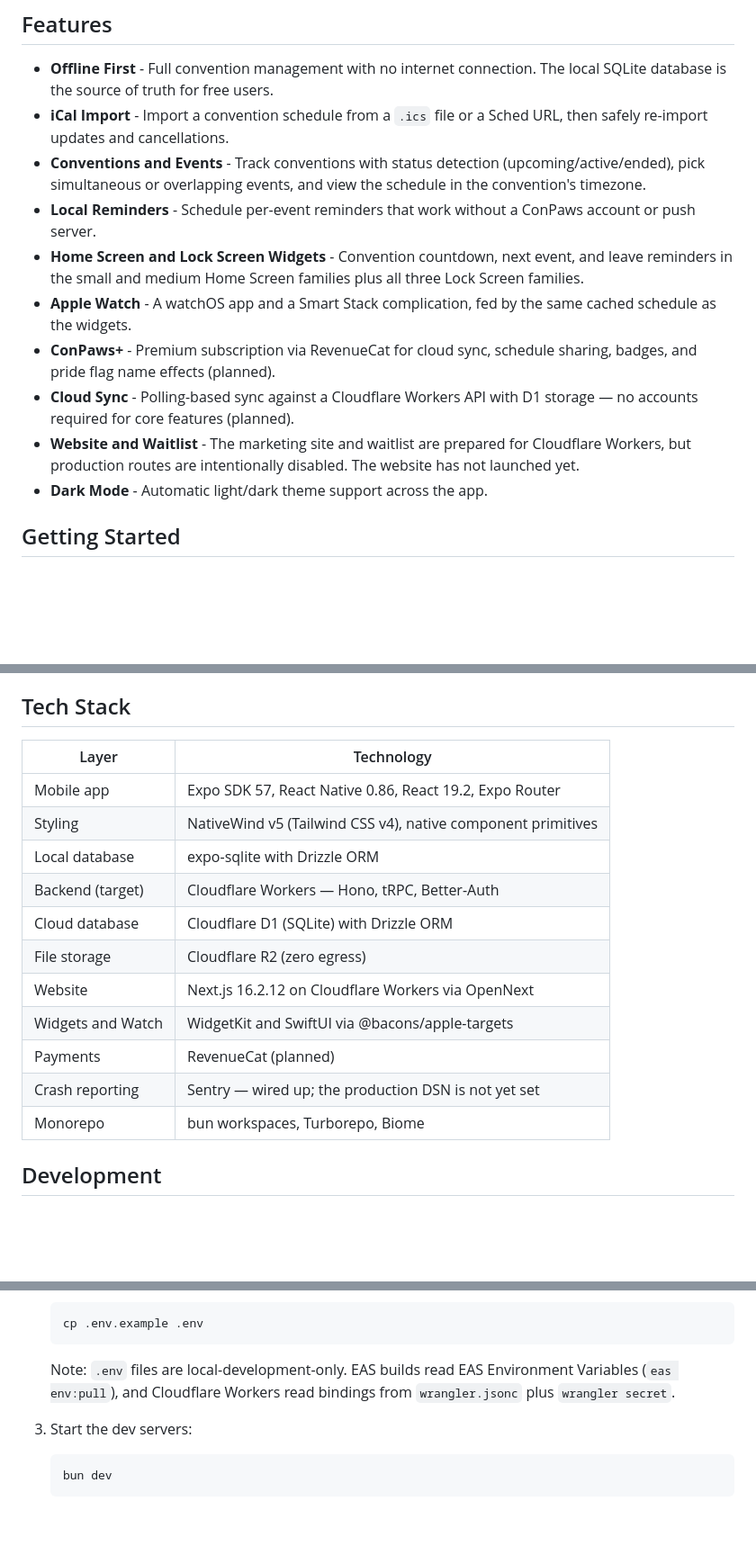
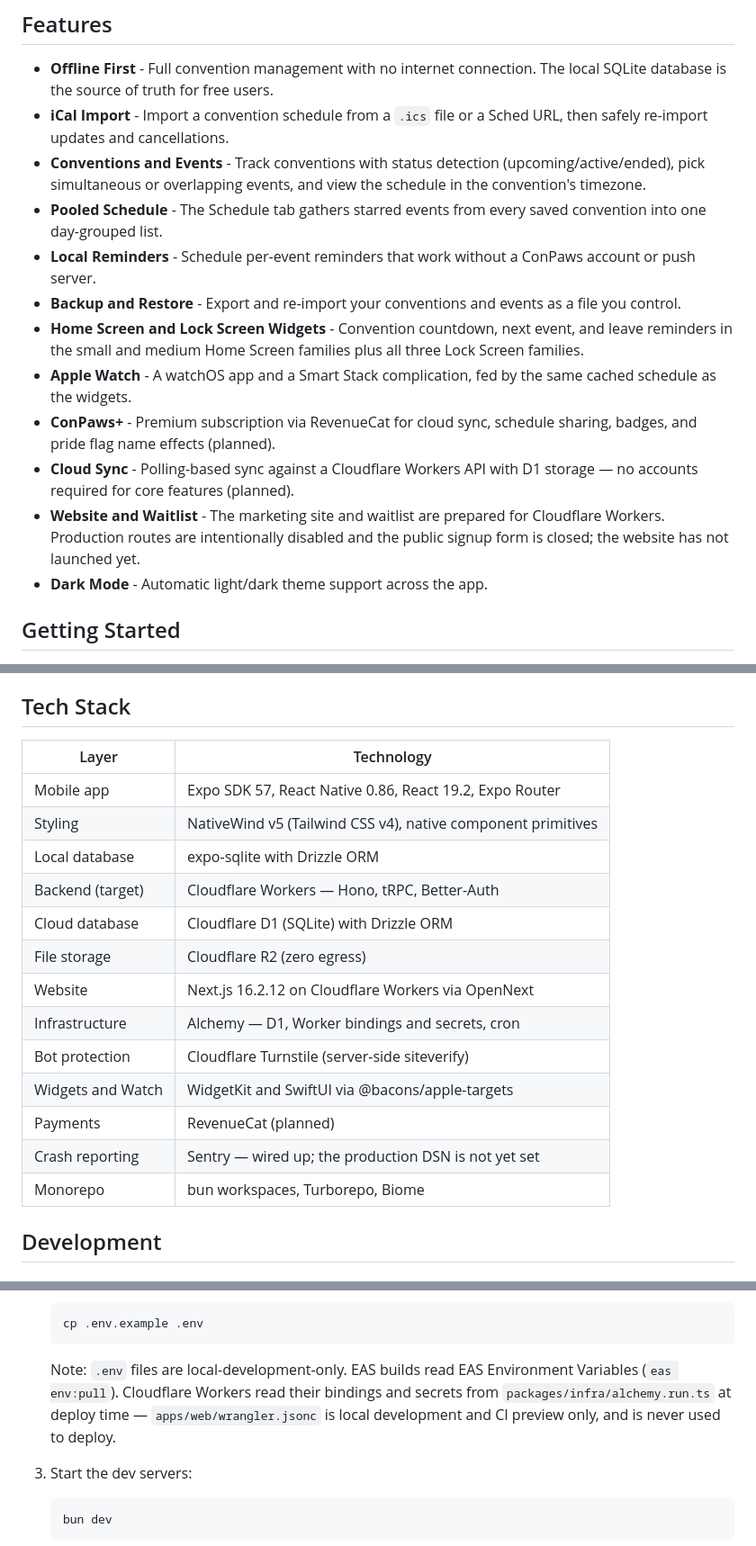
Before and after one commit to MrDemonWolf/conpaws, a Markdown page: README.md, 3 parts joined by grey strips. Shown at 90% size. GitHub-like rendering; blank space fills up the shorter version.

````diff
--- a/README.md
+++ b/README.md
@@ -19,8 +19,12 @@ Never miss a panel again.
 - **Conventions and Events** - Track conventions with status detection
   (upcoming/active/ended), pick simultaneous or overlapping events, and
   view the schedule in the convention's timezone.
+- **Pooled Schedule** - The Schedule tab gathers starred events from every
+  saved convention into one day-grouped list.
 - **Local Reminders** - Schedule per-event reminders that work without a
   ConPaws account or push server.
+- **Backup and Restore** - Export and re-import your conventions and
+  events as a file you control.
 - **Home Screen and Lock Screen Widgets** - Convention countdown, next
   event, and leave reminders in the small and medium Home Screen families
   plus all three Lock Screen families.
@@ -31,8 +35,8 @@ Never miss a panel again.
 - **Cloud Sync** - Polling-based sync against a Cloudflare Workers API
   with D1 storage — no accounts required for core features (planned).
 - **Website and Waitlist** - The marketing site and waitlist are prepared
-  for Cloudflare Workers, but production routes are intentionally disabled.
-  The website has not launched yet.
+  for Cloudflare Workers. Production routes are intentionally disabled and
+  the public signup form is closed; the website has not launched yet.
 - **Dark Mode** - Automatic light/dark theme support across the app.
 
 ## Getting Started
@@ -61,19 +65,21 @@ Never miss a panel again.
 
 ## Tech Stack
 
-| Layer            | Technology                                                       |
-| ---------------- | ---------------------------------------------------------------- |
-| Mobile app       | Expo SDK 57, React Native 0.86, React 19.2, Expo Router             |
-| Styling          | NativeWind v5 (Tailwind CSS v4), native component primitives     |
-| Local database   | expo-sqlite with Drizzle ORM                                     |
-| Backend (target) | Cloudflare Workers — Hono, tRPC, Better-Auth                     |
-| Cloud database   | Cloudflare D1 (SQLite) with Drizzle ORM                          |
-| File storage     | Cloudflare R2 (zero egress)                                      |
-| Website          | Next.js 16.2.12 on Cloudflare Workers via OpenNext               |
-| Widgets and Watch | WidgetKit and SwiftUI via @bacons/apple-targets                  |
-| Payments         | RevenueCat (planned)                                             |
-| Crash reporting  | Sentry — wired up; the production DSN is not yet set             |
-| Monorepo         | bun workspaces, Turborepo, Biome                                 |
+| Layer             | Technology                                                   |
+| ----------------- | ------------------------------------------------------------ |
+| Mobile app        | Expo SDK 57, React Native 0.86, React 19.2, Expo Router      |
+| Styling           | NativeWind v5 (Tailwind CSS v4), native component primitives |
+| Local database    | expo-sqlite with Drizzle ORM                                 |
+| Backend (target)  | Cloudflare Workers — Hono, tRPC, Better-Auth                 |
+| Cloud database    | Cloudflare D1 (SQLite) with Drizzle ORM                      |
+| File storage      | Cloudflare R2 (zero egress)                                  |
+| Website           | Next.js 16.2.12 on Cloudflare Workers via OpenNext           |
+| Infrastructure    | Alchemy — D1, Worker bindings and secrets, cron              |
+| Bot protection    | Cloudflare Turnstile (server-side siteverify)                |
+| Widgets and Watch | WidgetKit and SwiftUI via @bacons/apple-targets              |
+| Payments          | RevenueCat (planned)                                         |
+| Crash reporting   | Sentry — wired up; the production DSN is not yet set         |
+| Monorepo          | bun workspaces, Turborepo, Biome                             |
 
 ## Development
 
@@ -99,8 +105,10 @@ Never miss a panel again.
    ```
 
    Note: `.env` files are local-development-only. EAS builds read EAS
-   Environment Variables (`eas env:pull`), and Cloudflare Workers read
-   bindings from `wrangler.jsonc` plus `wrangler secret`.
+   Environment Variables (`eas env:pull`). Cloudflare Workers read their
+   bindings and secrets from `packages/infra/alchemy.run.ts` at deploy
+   time — `apps/web/wrangler.jsonc` is local development and CI preview
+   only, and is never used to deploy.
 
 3. Start the dev servers:
 
````
Also changed, not shown: other parts of README.md (+45 -9 lines).
